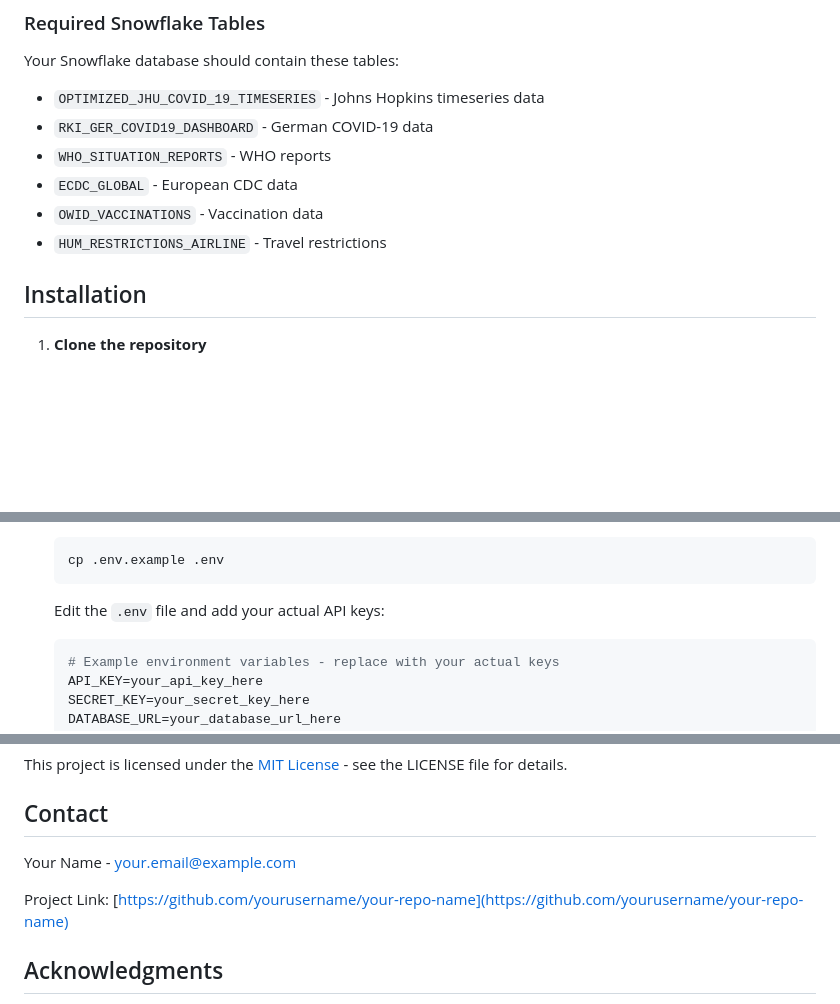
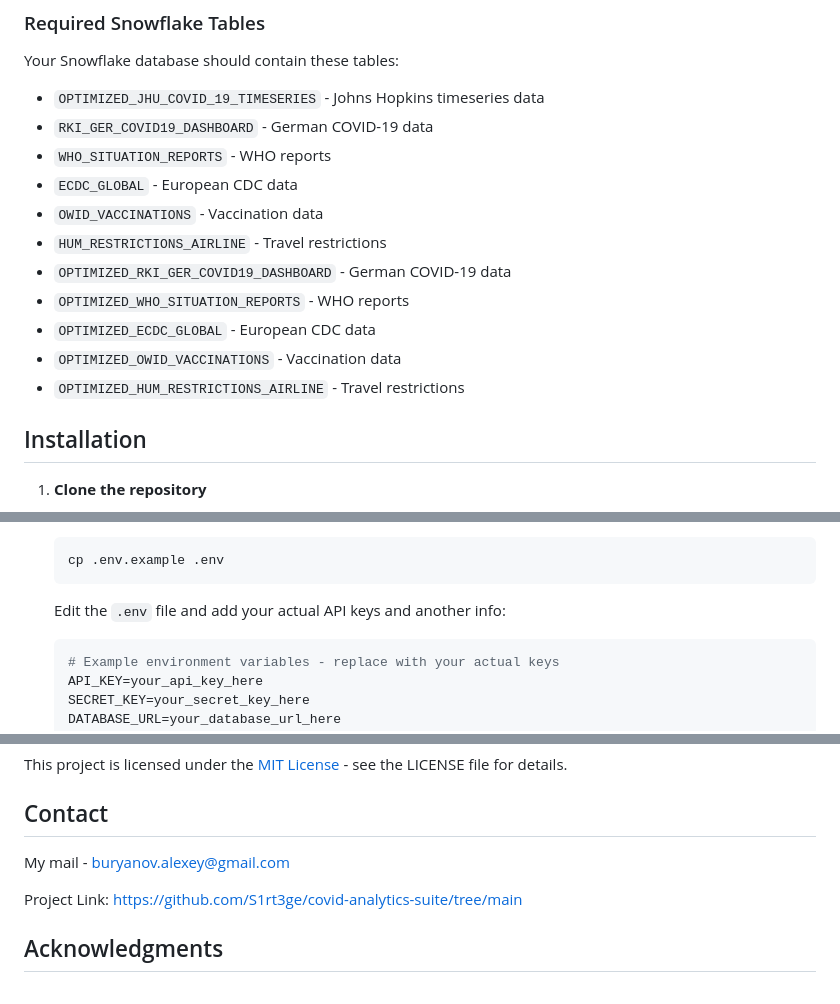
Before and after one commit to S1rt3ge/covid-analytics-suite, a Markdown page: readme.md, 3 parts joined by grey strips. GitHub-like rendering; blank space fills up the shorter version.

````diff
--- a/readme.md
+++ b/readme.md
@@ -32,6 +32,11 @@ Your Snowflake database should contain these tables:
 - `ECDC_GLOBAL` - European CDC data
 - `OWID_VACCINATIONS` - Vaccination data
 - `HUM_RESTRICTIONS_AIRLINE` - Travel restrictions
+- `OPTIMIZED_RKI_GER_COVID19_DASHBOARD` - German COVID-19 data
+- `OPTIMIZED_WHO_SITUATION_REPORTS` - WHO reports
+- `OPTIMIZED_ECDC_GLOBAL` - European CDC data
+- `OPTIMIZED_OWID_VACCINATIONS` - Vaccination data
+- `OPTIMIZED_HUM_RESTRICTIONS_AIRLINE` - Travel restrictions
 
 ## Installation
 
@@ -65,7 +70,7 @@ Your Snowflake database should contain these tables:
    cp .env.example .env
    ```
 
-   Edit the `.env` file and add your actual API keys:
+   Edit the `.env` file and add your actual API keys and another info:
    ```env
    # Example environment variables - replace with your actual keys
    API_KEY=your_api_key_here
@@ -259,9 +264,9 @@ This project is licensed under the [MIT License](LICENSE) - see the LICENSE file
 
 ## Contact
 
-Your Name - your.email@example.com
+My mail - buryanov.alexey@gmail.com
 
-Project Link: [https://github.com/yourusername/your-repo-name](https://github.com/yourusername/your-repo-name)
+Project Link: https://github.com/S1rt3ge/covid-analytics-suite/tree/main
 
 ## Acknowledgments
 
````
